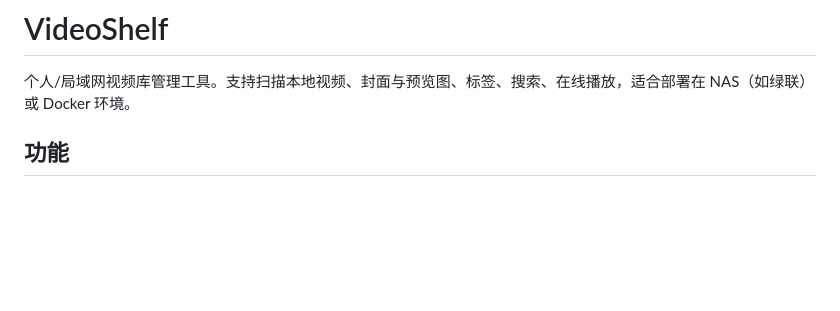
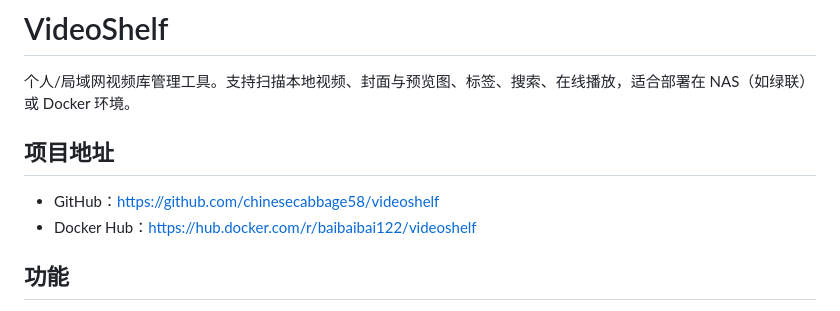
Before and after one commit to chinesecabbage58/videoshelf, a Markdown page: README.md, the part around the change. GitHub-like rendering; blank space fills up the shorter version.

```diff
--- a/README.md
+++ b/README.md
@@ -1,6 +1,10 @@
 # VideoShelf
 
 个人/局域网视频库管理工具。支持扫描本地视频、封面与预览图、标签、搜索、在线播放，适合部署在 NAS（如绿联）或 Docker 环境。
+
+## 项目地址
+- GitHub：https://github.com/chinesecabbage58/videoshelf
+- Docker Hub：https://hub.docker.com/r/baibaibai122/videoshelf
 
 ## 功能
 
```
